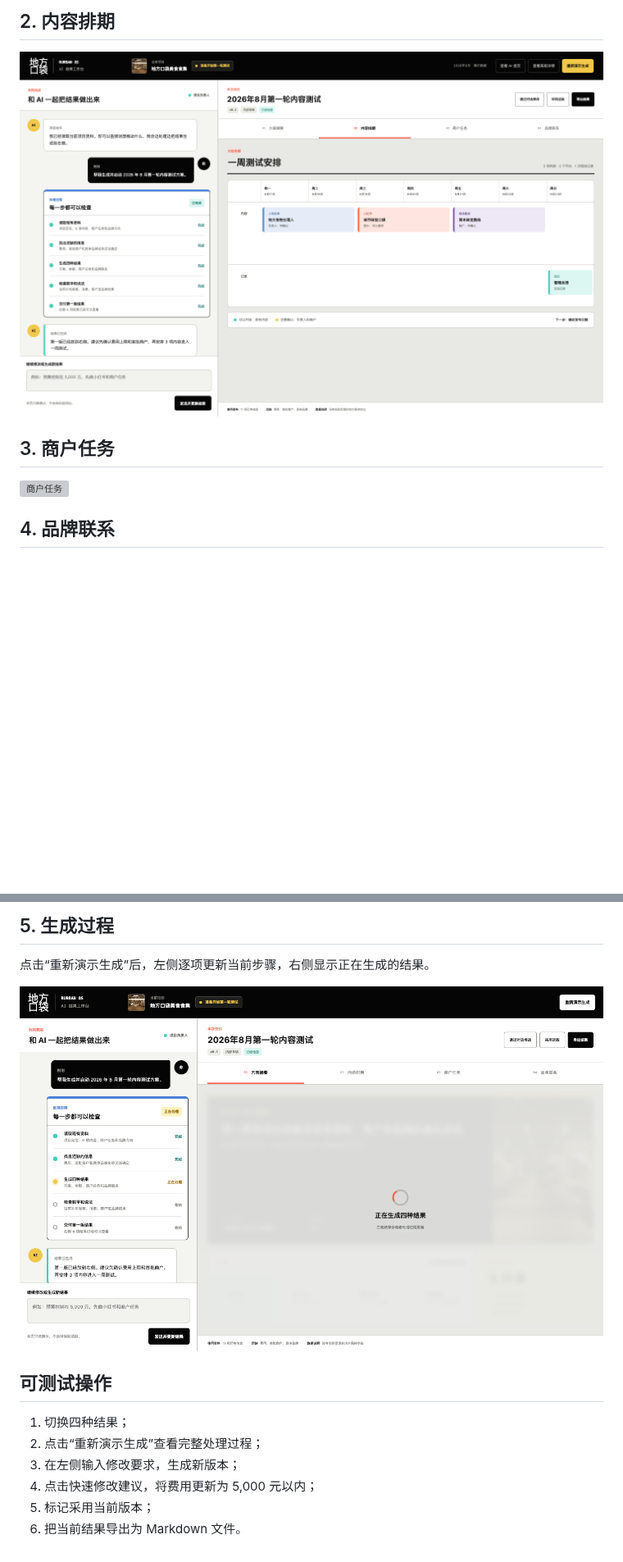
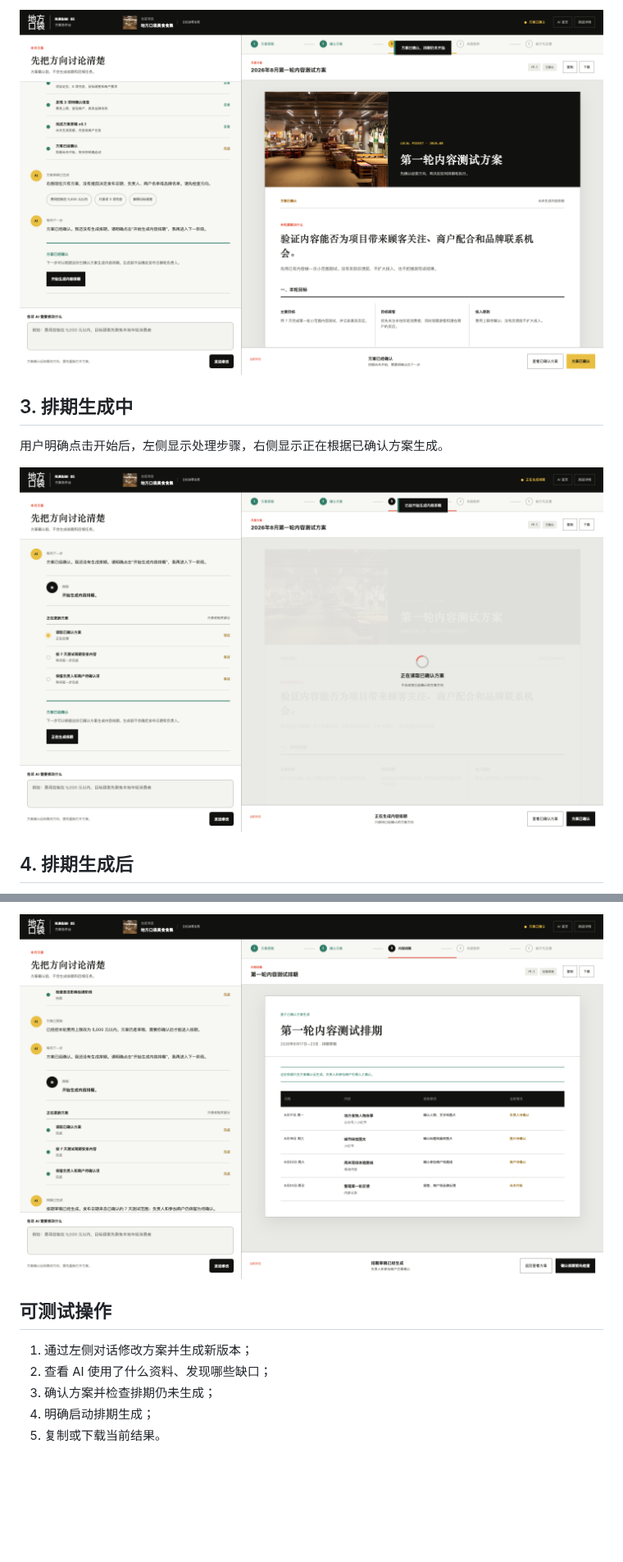
Before and after one commit to elomacken-sketch/rurban-os-role-review, a Markdown page: AI_WORKSPACE_REVIEW.md, 2 parts joined by grey strips. Shown at 82% size. Drawn GitHub-style; pictures changed too: screenshots/workspace/plan-confirmed.png (added), screenshots/workspace/schedule-generated.png (added), screenshots/workspace/schedule-generating.png (added); blank space fills up the shorter version; grey boxes are pictures that could not be loaded.

```diff
--- a/AI_WORKSPACE_REVIEW.md
+++ b/AI_WORKSPACE_REVIEW.md
@@ -29,11 +32,11 @@
 
-## 2. 内容排期
+![方案确认后](screenshots/workspace/plan-confirmed.png)
 
-![内容排期](screenshots/workspace/calendar.png)
+## 3. 排期生成中
 
-## 3. 商户任务
+用户明确点击开始后，左侧显示处理步骤，右侧显示正在根据已确认方案生成。
 
-![商户任务](screenshots/workspace/merchants.png)
+![排期生成中](screenshots/workspace/schedule-generating.png)
 
-## 4. 品牌联系
+## 4. 排期生成后
 
@@ -41,15 +44,10 @@
 
-## 5. 生成过程
-
-点击“重新演示生成”后，左侧逐项更新当前步骤，右侧显示正在生成的结果。
-
-![生成过程](screenshots/workspace/generating.png)
+![排期生成后](screenshots/workspace/schedule-generated.png)
 
 ## 可测试操作
 
-1. 切换四种结果；
-2. 点击“重新演示生成”查看完整处理过程；
-3. 在左侧输入修改要求，生成新版本；
-4. 点击快速修改建议，将费用更新为 5,000 元以内；
-5. 标记采用当前版本；
-6. 把当前结果导出为 Markdown 文件。
+1. 通过左侧对话修改方案并生成新版本；
+2. 查看 AI 使用了什么资料、发现哪些缺口；
+3. 确认方案并检查排期仍未生成；
+4. 明确启动排期生成；
+5. 复制或下载当前结果。
```
Also changed, not shown: other parts of AI_WORKSPACE_REVIEW.md (+17 -14 lines), MODEL_REVIEW.md (+8 -9 lines), README.md (+7 -8 lines), screenshots/workspace/plan-draft.png (added), 5 other files.
